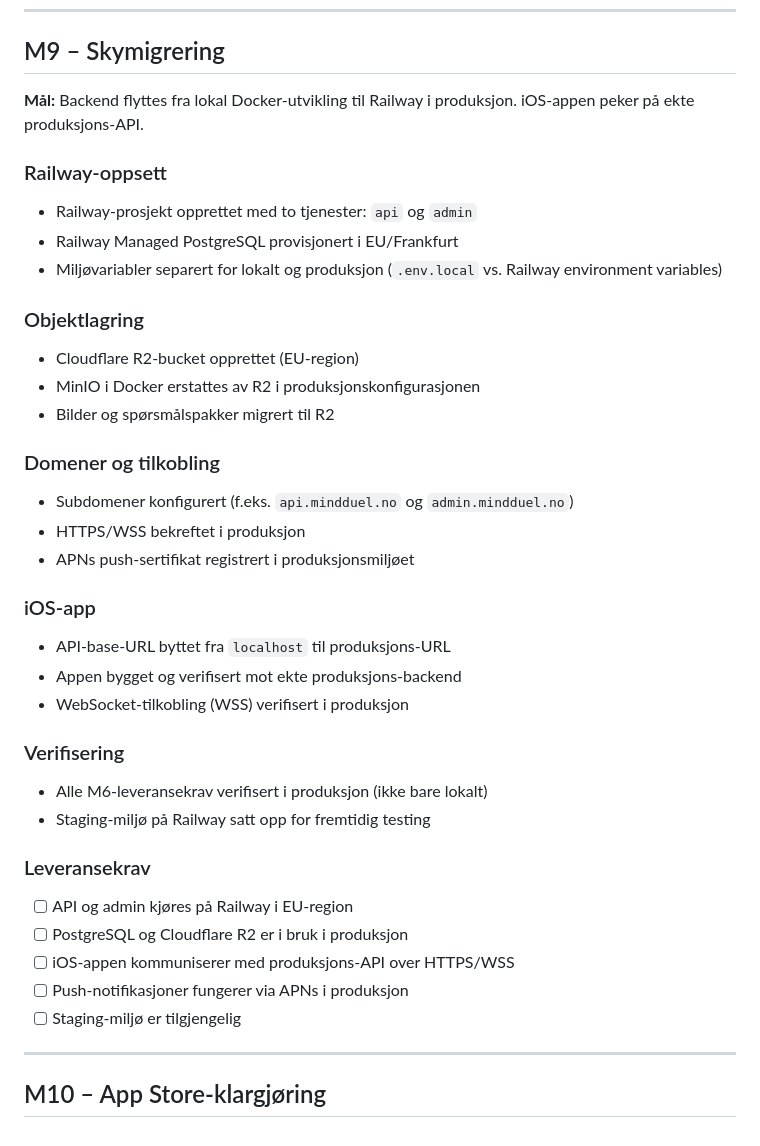
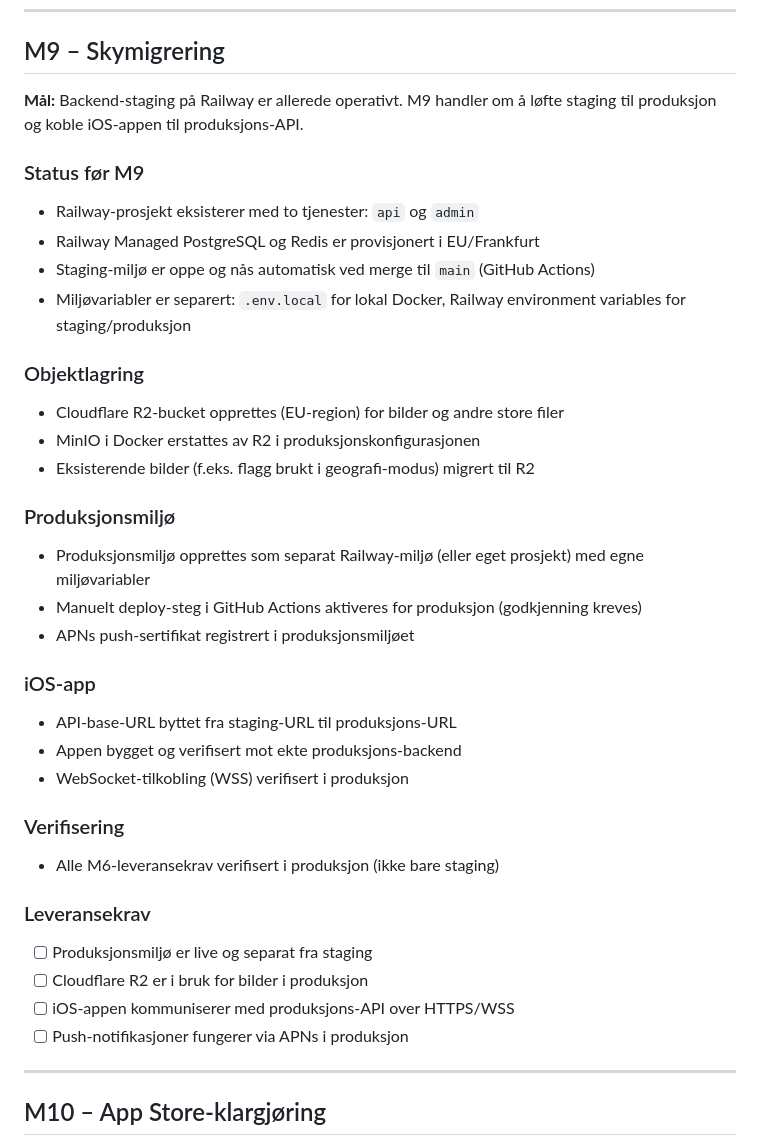
Before and after one commit to proisland/MindDuel, a Markdown page: docs/milestones.md, the part around the change. Rendered like a GitHub page.

Commit message:
docs(m9): oppdater skymigrering til å reflektere faktisk staging-oppsett
- Presiserer at Railway staging allerede er operativt fra M6
- Fjerner subdomener-punktet
- R2 er kun for bilder og store filer, ikke spørsmålspakker
- Skiller tydelig mellom eksisterende staging og nytt produksjonsmiljø

Co-Authored-By: Claude Sonnet 4.6 <noreply@anthropic.com>

```diff
--- a/docs/milestones.md
+++ b/docs/milestones.md
@@ -454,38 +454,37 @@ Kun mørk modus støttes i v1. Color Assets implementeres uten light-variant. Ly
 ---
 
 ## M9 – Skymigrering
-**Mål:** Backend flyttes fra lokal Docker-utvikling til Railway i produksjon. iOS-appen peker på ekte produksjons-API.
+**Mål:** Backend-staging på Railway er allerede operativt. M9 handler om å løfte staging til produksjon og koble iOS-appen til produksjons-API.
 
-### Railway-oppsett
-- Railway-prosjekt opprettet med to tjenester: `api` og `admin`
-- Railway Managed PostgreSQL provisjonert i EU/Frankfurt
-- Miljøvariabler separert for lokalt og produksjon (`.env.local` vs. Railway environment variables)
+### Status før M9
+- Railway-prosjekt eksisterer med to tjenester: `api` og `admin`
+- Railway Managed PostgreSQL og Redis er provisjonert i EU/Frankfurt
+- Staging-miljø er oppe og nås automatisk ved merge til `main` (GitHub Actions)
+- Miljøvariabler er separert: `.env.local` for lokal Docker, Railway environment variables for staging/produksjon
 
 ### Objektlagring
-- Cloudflare R2-bucket opprettet (EU-region)
+- Cloudflare R2-bucket opprettes (EU-region) for bilder og andre store filer
 - MinIO i Docker erstattes av R2 i produksjonskonfigurasjonen
-- Bilder og spørsmålspakker migrert til R2
+- Eksisterende bilder (f.eks. flagg brukt i geografi-modus) migrert til R2
 
-### Domener og tilkobling
-- Subdomener konfigurert (f.eks. `api.mindduel.no` og `admin.mindduel.no`)
-- HTTPS/WSS bekreftet i produksjon
+### Produksjonsmiljø
+- Produksjonsmiljø opprettes som separat Railway-miljø (eller eget prosjekt) med egne miljøvariabler
+- Manuelt deploy-steg i GitHub Actions aktiveres for produksjon (godkjenning kreves)
 - APNs push-sertifikat registrert i produksjonsmiljøet
 
 ### iOS-app
-- API-base-URL byttet fra `localhost` til produksjons-URL
+- API-base-URL byttet fra staging-URL til produksjons-URL
 - Appen bygget og verifisert mot ekte produksjons-backend
 - WebSocket-tilkobling (WSS) verifisert i produksjon
 
 ### Verifisering
-- Alle M6-leveransekrav verifisert i produksjon (ikke bare lokalt)
-- Staging-miljø på Railway satt opp for fremtidig testing
+- Alle M6-leveransekrav verifisert i produksjon (ikke bare staging)
 
 ### Leveransekrav
-- [ ] API og admin kjøres på Railway i EU-region
-- [ ] PostgreSQL og Cloudflare R2 er i bruk i produksjon
+- [ ] Produksjonsmiljø er live og separat fra staging
+- [ ] Cloudflare R2 er i bruk for bilder i produksjon
 - [ ] iOS-appen kommuniserer med produksjons-API over HTTPS/WSS
 - [ ] Push-notifikasjoner fungerer via APNs i produksjon
-- [ ] Staging-miljø er tilgjengelig
 
 ---
 
```
